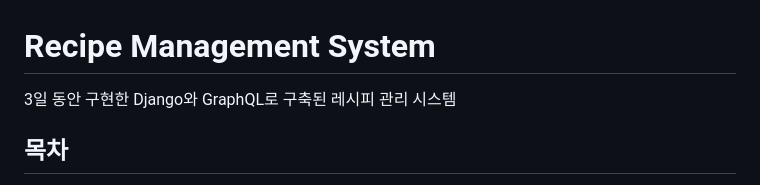
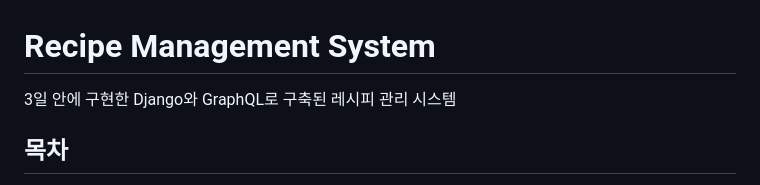
Before and after one commit to yehoon17/recipe_management_system, a Markdown page: README.md, the part around the change. Drawn GitHub-style.

```diff
--- a/README.md
+++ b/README.md
@@ -1,5 +1,5 @@
 # Recipe Management System
-3일 동안 구현한 Django와 GraphQL로 구축된 레시피 관리 시스템
+3일 안에 구현한 Django와 GraphQL로 구축된 레시피 관리 시스템
 
 ## 목차
   - [목차](#목차)
```
